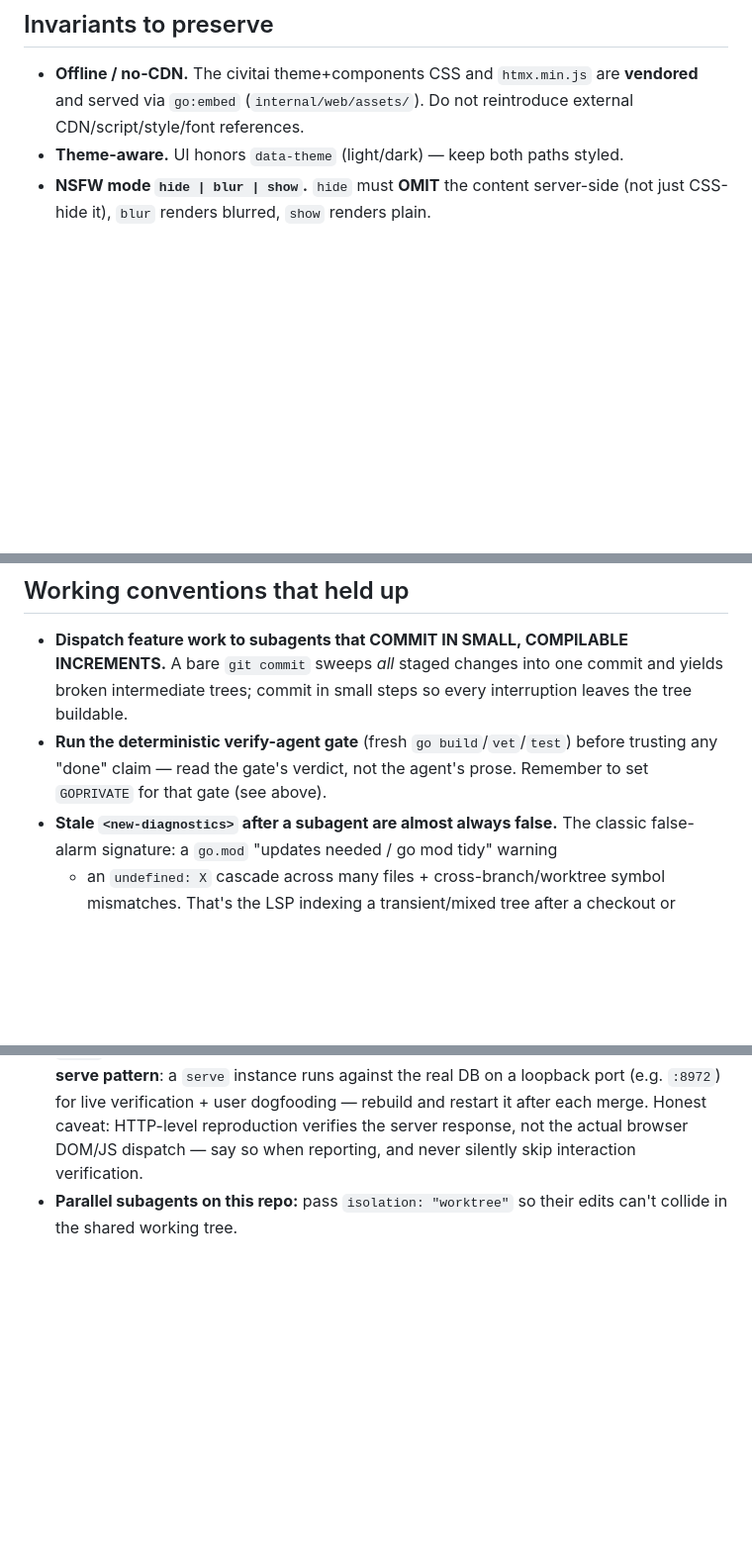
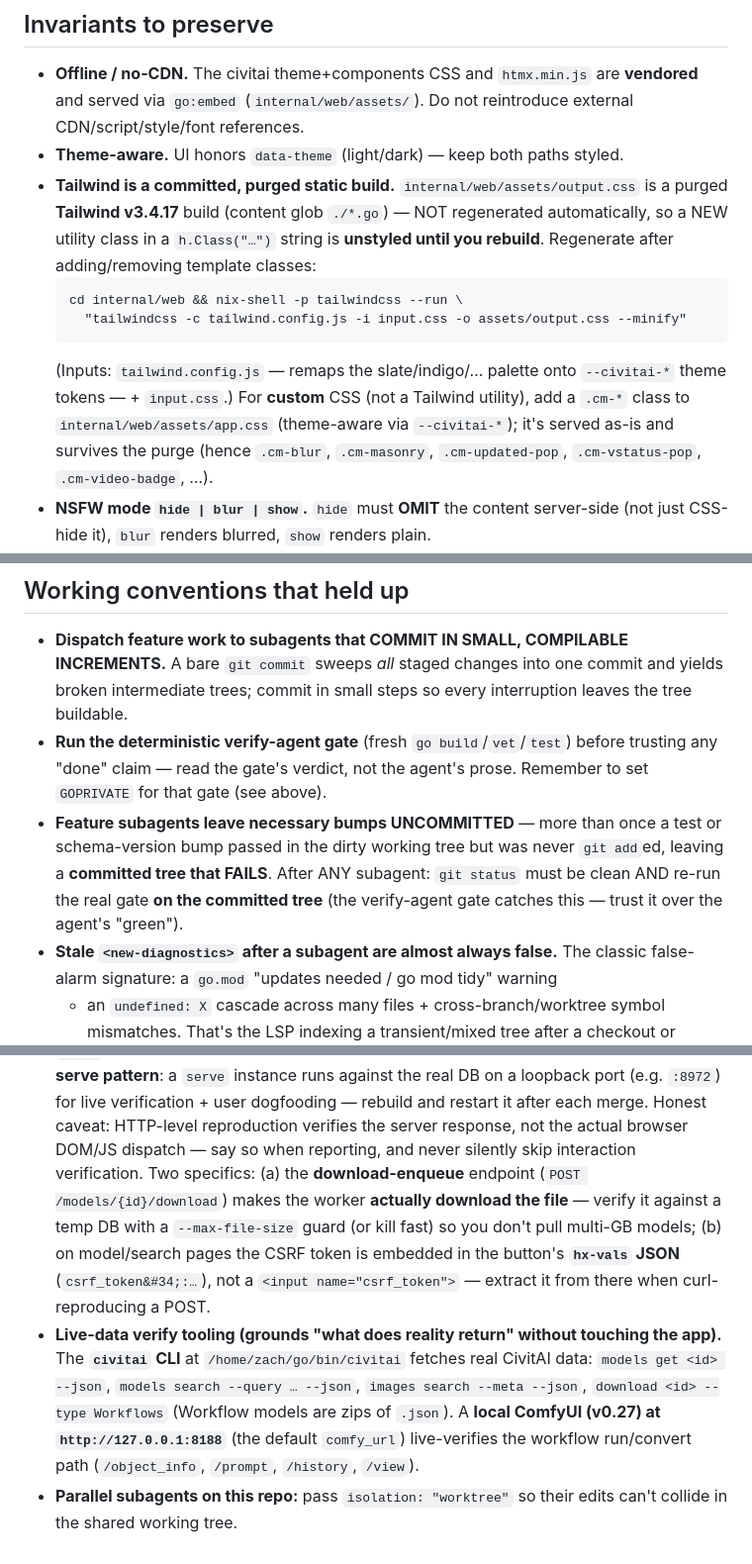
Before and after one commit to ZacxDev/civitai-manager, a Markdown page: CLAUDE.md, 3 parts joined by grey strips. Shown at 99% size. GitHub-like rendering; blank space fills up the shorter version.

Commit message:
docs: fold v0.1.19→v0.1.40 session conventions into CLAUDE.md + refresh ComfyUI design status
CLAUDE.md (contributor/agent conventions, read every session — kept terse):
- Invariants: Tailwind output.css is a committed, purged v3.4.17 build (not
  auto-regenerated) → new h.Class utilities are unstyled until rebuilt; rebuild
  command + note that custom CSS goes in app.css as .cm-* (survives the purge).
- Architecture (internal/civitai): data gotcha — modelVersions[] is ordered by
  the creator's index (primary-first), NOT publishedAt; [0] == detail-page
  default. Sort by publishedAt for "newest" (caused a ship-then-revert).
- Working conventions: subagents have left necessary test/schema bumps
  uncommitted (committed tree failed though dirty tree passed) → git status must
  be clean + re-gate the committed tree; added live-data verify tooling (the
  civitai CLI + local ComfyUI :8188); download-enqueue actually downloads (temp
  DB + --max-file-size guard); CSRF token lives in the button's hx-vals JSON.

COMFYUI-INTEGRATION-DESIGN.md: status line — Slices A/A2/B shipped
(v0.1.28/29/30, live-verified), Slice C (remote Comfy Cloud) not started; slice
bullets tagged accordingly. Design content unchanged.

Co-Authored-By: Claude Opus 4.8 (1M context) <noreply@anthropic.com>

````diff
--- a/CLAUDE.md
+++ b/CLAUDE.md
@@ -69,6 +73,19 @@ against `checksums.txt`, extract, and run the binary (`./civitai-manager
   **vendored** and served via `go:embed` (`internal/web/assets/`). Do not
   reintroduce external CDN/script/style/font references.
 - **Theme-aware.** UI honors `data-theme` (light/dark) — keep both paths styled.
+- **Tailwind is a committed, purged static build.** `internal/web/assets/output.css`
+  is a purged **Tailwind v3.4.17** build (content glob `./*.go`) — NOT regenerated
+  automatically, so a NEW utility class in a `h.Class("…")` string is **unstyled until
+  you rebuild**. Regenerate after adding/removing template classes:
+  ```
+  cd internal/web && nix-shell -p tailwindcss --run \
+    "tailwindcss -c tailwind.config.js -i input.css -o assets/output.css --minify"
+  ```
+  (Inputs: `tailwind.config.js` — remaps the slate/indigo/… palette onto `--civitai-*`
+  theme tokens — + `input.css`.) For **custom** CSS (not a Tailwind utility), add a
+  `.cm-*` class to `internal/web/assets/app.css` (theme-aware via `--civitai-*`); it's
+  served as-is and survives the purge (hence `.cm-blur`, `.cm-masonry`,
+  `.cm-updated-pop`, `.cm-vstatus-pop`, `.cm-video-badge`, …).
 - **NSFW mode `hide | blur | show`.** `hide` must **OMIT** the content
   server-side (not just CSS-hide it), `blur` renders blurred, `show` renders plain.
 - **CSRF on every POST.** All state-changing endpoints carry/validate a CSRF token.
@@ -94,6 +111,11 @@ against `checksums.txt`, extract, and run the binary (`./civitai-manager
 - **Run the deterministic verify-agent gate** (fresh `go build`/`vet`/`test`) before
   trusting any "done" claim — read the gate's verdict, not the agent's prose.
   Remember to set `GOPRIVATE` for that gate (see above).
+- **Feature subagents leave necessary bumps UNCOMMITTED** — more than once a test or
+  schema-version bump passed in the dirty working tree but was never `git add`ed,
+  leaving a **committed tree that FAILS**. After ANY subagent: `git status` must be
+  clean AND re-run the real gate **on the committed tree** (the verify-agent gate
+  catches this — trust it over the agent's "green").
 - **Stale `<new-diagnostics>` after a subagent are almost always false.** The
   classic false-alarm signature: a `go.mod` "updates needed / go mod tidy" warning
   + an `undefined: X` cascade across many files + cross-branch/worktree symbol
@@ -119,6 +141,19 @@ against `checksums.txt`, extract, and run the binary (`./civitai-manager
   loopback port (e.g. `:8972`) for live verification + user dogfooding — rebuild and
   restart it after each merge. Honest caveat: HTTP-level reproduction verifies the
   server response, not the actual browser DOM/JS dispatch — say so when reporting,
-  and never silently skip interaction verification.
+  and never silently skip interaction verification. Two specifics: (a) the
+  **download-enqueue** endpoint (`POST /models/{id}/download`) makes the worker
+  **actually download the file** — verify it against a temp DB with a
+  `--max-file-size` guard (or kill fast) so you don't pull multi-GB models; (b) on
+  model/search pages the CSRF token is embedded in the button's **`hx-vals` JSON**
+  (`csrf_token&#34;:…`), not a `<input name="csrf_token">` — extract it from there
+  when curl-reproducing a POST.
+- **Live-data verify tooling (grounds "what does reality return" without touching the
+  app).** The **`civitai` CLI** at `/home/zach/go/bin/civitai` fetches real CivitAI
+  data: `models get <id> --json`, `models search --query … --json`, `images search
+  --meta --json`, `download <id> --type Workflows` (Workflow models are zips of
+  `.json`). A **local ComfyUI (v0.27) at `http://127.0.0.1:8188`** (the default
+  `comfy_url`) live-verifies the workflow run/convert path (`/object_info`, `/prompt`,
+  `/history`, `/view`).
 - **Parallel subagents on this repo:** pass `isolation: "worktree"` so their edits
   can't collide in the shared working tree.
````
Also changed, not shown: other parts of CLAUDE.md (+4 -0 lines), claudedocs/COMFYUI-INTEGRATION-DESIGN.md (+10 -5 lines).
